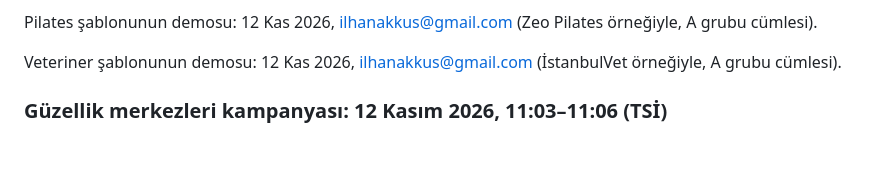
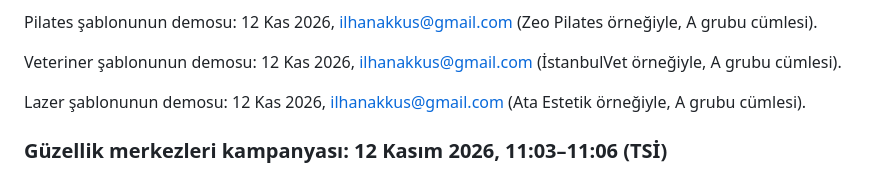
Before and after one commit to ilhanakkus/dijicozum, a Markdown page: notlar/mail-gonderim.md, the part around the change. GitHub-like rendering; blank space fills up the shorter version.

Commit message:
Gönderim kaydı: lazer şablonu demosu
Co-Authored-By: Claude Opus 5.5 <noreply@anthropic.com>

```diff
--- a/notlar/mail-gonderim.md
+++ b/notlar/mail-gonderim.md
@@ -63,6 +63,8 @@ Fizyoterapi şablonunun demosu: 12 Kas 2026, ilhanakkus@gmail.com (Ataşehir Fiz
 Pilates şablonunun demosu: 12 Kas 2026, ilhanakkus@gmail.com (Zeo Pilates örneğiyle, A grubu cümlesi).
 
 Veteriner şablonunun demosu: 12 Kas 2026, ilhanakkus@gmail.com (İstanbulVet örneğiyle, A grubu cümlesi).
+
+Lazer şablonunun demosu: 12 Kas 2026, ilhanakkus@gmail.com (Ata Estetik örneğiyle, A grubu cümlesi).
 
 ### Güzellik merkezleri kampanyası: 12 Kasım 2026, 11:03–11:06 (TSİ)
 
```
